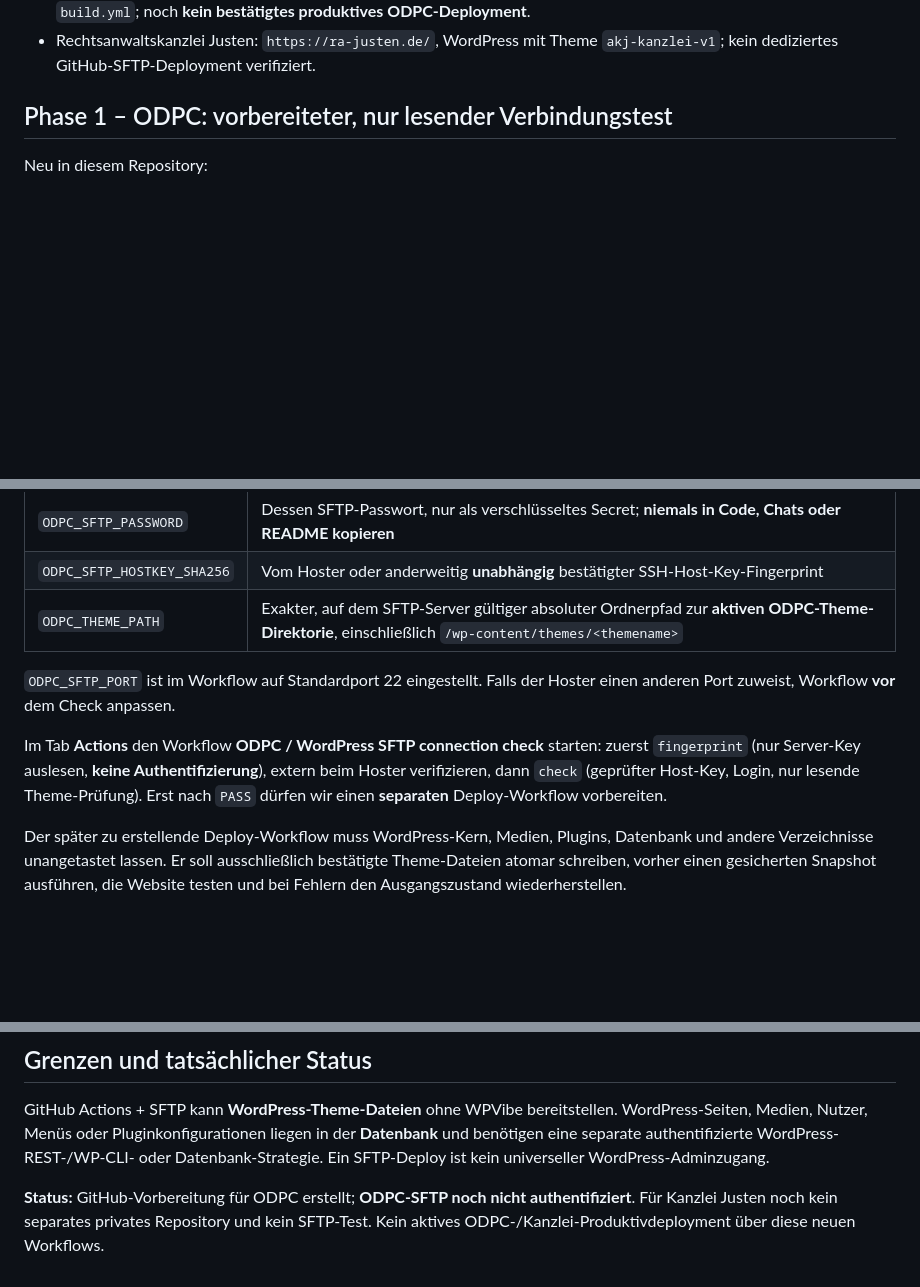
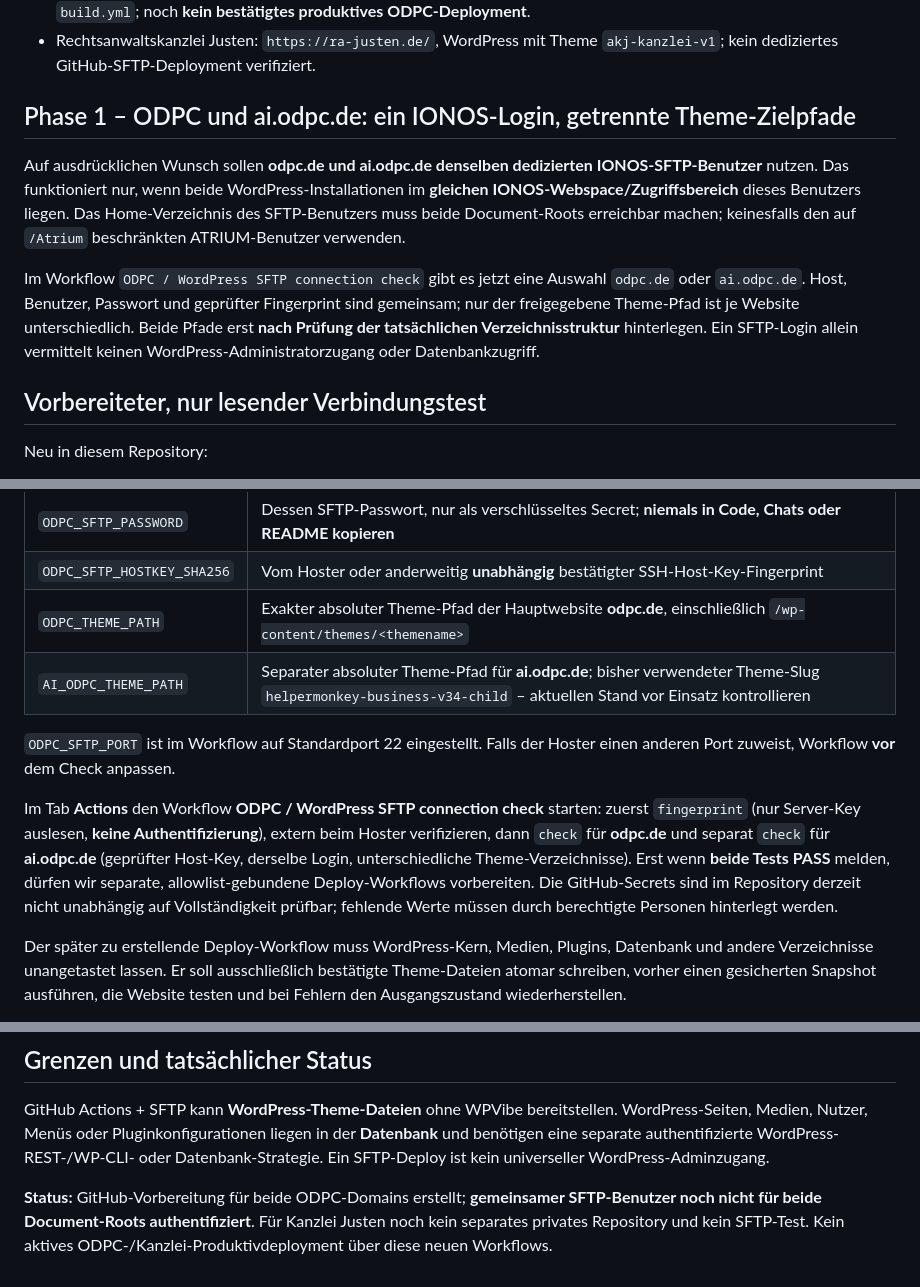
Before and after one commit to oliverdering/odpc-sitebot, a Markdown page: docs/deployment-multi-site.md, 3 parts joined by grey strips. Drawn GitHub-style; blank space fills up the shorter version.

Commit message:
Document shared ODPC/Helper Monkey SFTP account and separate WordPress roots

```diff
--- a/docs/deployment-multi-site.md
+++ b/docs/deployment-multi-site.md
@@ -9,7 +9,13 @@ Stand: 14.10.2026. Dieser Plan verwendet nur vorhandene kostenlose GitHub-/WordP
 - ODPC: vorhandenes **öffentliches** Repository [oliverdering/odpc-sitebot](https://github.com/oliverdering/odpc-sitebot), bestehender automatischer Seitenindex in `build.yml`; noch **kein bestätigtes produktives ODPC-Deployment**.
 - Rechtsanwaltskanzlei Justen: `https://ra-justen.de/`, WordPress mit Theme `akj-kanzlei-v1`; kein dediziertes GitHub-SFTP-Deployment verifiziert.
 
-## Phase 1 – ODPC: vorbereiteter, nur lesender Verbindungstest
+## Phase 1 – ODPC und ai.odpc.de: ein IONOS-Login, getrennte Theme-Zielpfade
+
+Auf ausdrücklichen Wunsch sollen **odpc.de und ai.odpc.de denselben dedizierten IONOS-SFTP-Benutzer** nutzen. Das funktioniert nur, wenn beide WordPress-Installationen im **gleichen IONOS-Webspace/Zugriffsbereich** dieses Benutzers liegen. Das Home-Verzeichnis des SFTP-Benutzers muss beide Document-Roots erreichbar machen; keinesfalls den auf `/Atrium` beschränkten ATRIUM-Benutzer verwenden.
+
+Im Workflow `ODPC / WordPress SFTP connection check` gibt es jetzt eine Auswahl `odpc.de` oder `ai.odpc.de`. Host, Benutzer, Passwort und geprüfter Fingerprint sind gemeinsam; nur der freigegebene Theme-Pfad ist je Website unterschiedlich. Beide Pfade erst **nach Prüfung der tatsächlichen Verzeichnisstruktur** hinterlegen. Ein SFTP-Login allein vermittelt keinen WordPress-Administratorzugang oder Datenbankzugriff.
+
+## Vorbereiteter, nur lesender Verbindungstest
 
 Neu in diesem Repository:
 
@@ -24,11 +30,12 @@ Einmalig auf der [GitHub-Actions-Secrets-Seite](https://github.com/oliverdering/
 | `ODPC_SFTP_USER` | Dedizierter SFTP-Benutzer mit möglichst beschränkten Dateirechten |
 | `ODPC_SFTP_PASSWORD` | Dessen SFTP-Passwort, nur als verschlüsseltes Secret; **niemals in Code, Chats oder README kopieren** |
 | `ODPC_SFTP_HOSTKEY_SHA256` | Vom Hoster oder anderweitig **unabhängig** bestätigter SSH-Host-Key-Fingerprint |
-| `ODPC_THEME_PATH` | Exakter, auf dem SFTP-Server gültiger absoluter Ordnerpfad zur **aktiven ODPC-Theme-Direktorie**, einschließlich `/wp-content/themes/<themename>` |
+| `ODPC_THEME_PATH` | Exakter absoluter Theme-Pfad der Hauptwebsite **odpc.de**, einschließlich `/wp-content/themes/<themename>` |
+| `AI_ODPC_THEME_PATH` | Separater absoluter Theme-Pfad für **ai.odpc.de**; bisher verwendeter Theme-Slug `helpermonkey-business-v34-child` – aktuellen Stand vor Einsatz kontrollieren |
 
 `ODPC_SFTP_PORT` ist im Workflow auf Standardport 22 eingestellt. Falls der Hoster einen anderen Port zuweist, Workflow **vor** dem Check anpassen.
 
-Im Tab **Actions** den Workflow **ODPC / WordPress SFTP connection check** starten: zuerst `fingerprint` (nur Server-Key auslesen, **keine Authentifizierung**), extern beim Hoster verifizieren, dann `check` (geprüfter Host-Key, Login, nur lesende Theme-Prüfung). Erst nach `PASS` dürfen wir einen **separaten** Deploy-Workflow vorbereiten.
+Im Tab **Actions** den Workflow **ODPC / WordPress SFTP connection check** starten: zuerst `fingerprint` (nur Server-Key auslesen, **keine Authentifizierung**), extern beim Hoster verifizieren, dann `check` für **odpc.de** und separat `check` für **ai.odpc.de** (geprüfter Host-Key, derselbe Login, unterschiedliche Theme-Verzeichnisse). Erst wenn **beide Tests PASS** melden, dürfen wir separate, allowlist-gebundene Deploy-Workflows vorbereiten. Die GitHub-Secrets sind im Repository derzeit nicht unabhängig auf Vollständigkeit prüfbar; fehlende Werte müssen durch berechtigte Personen hinterlegt werden.
 
 Der später zu erstellende Deploy-Workflow muss WordPress-Kern, Medien, Plugins, Datenbank und andere Verzeichnisse unangetastet lassen. Er soll ausschließlich bestätigte Theme-Dateien atomar schreiben, vorher einen gesicherten Snapshot ausführen, die Website testen und bei Fehlern den Ausgangszustand wiederherstellen.
 
@@ -46,4 +53,4 @@ Die produktive Kanzlei-Website hat das Theme `akj-kanzlei-v1`. Ein ODPC-Partnerh
 
 GitHub Actions + SFTP kann **WordPress-Theme-Dateien** ohne WPVibe bereitstellen. WordPress-Seiten, Medien, Nutzer, Menüs oder Pluginkonfigurationen liegen in der **Datenbank** und benötigen eine separate authentifizierte WordPress-REST-/WP-CLI- oder Datenbank-Strategie. Ein SFTP-Deploy ist kein universeller WordPress-Adminzugang.
 
-**Status:** GitHub-Vorbereitung für ODPC erstellt; **ODPC-SFTP noch nicht authentifiziert**. Für Kanzlei Justen noch kein separates privates Repository und kein SFTP-Test. Kein aktives ODPC-/Kanzlei-Produktivdeployment über diese neuen Workflows.
+**Status:** GitHub-Vorbereitung für beide ODPC-Domains erstellt; **gemeinsamer SFTP-Benutzer noch nicht für beide Document-Roots authentifiziert**. Für Kanzlei Justen noch kein separates privates Repository und kein SFTP-Test. Kein aktives ODPC-/Kanzlei-Produktivdeployment über diese neuen Workflows.
```
